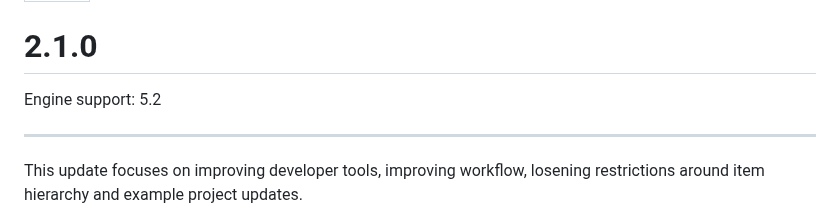
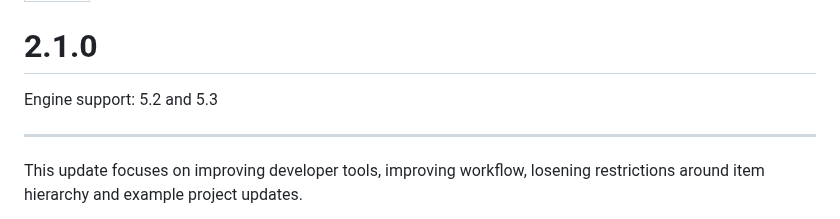
Before and after one commit to Inventoryframework/inventoryframework.github.io, a Markdown page: Versions/V 2.1.0.md, the part around the change. Rendered like a GitHub page.

```diff
--- a/Versions/V 2.1.0.md
+++ b/Versions/V 2.1.0.md
@@ -3,7 +3,7 @@ order: 4
 ---
 # 2.1.0
 
-Engine support: 5.2
+Engine support: 5.2 and 5.3
 
 ---
 
```
